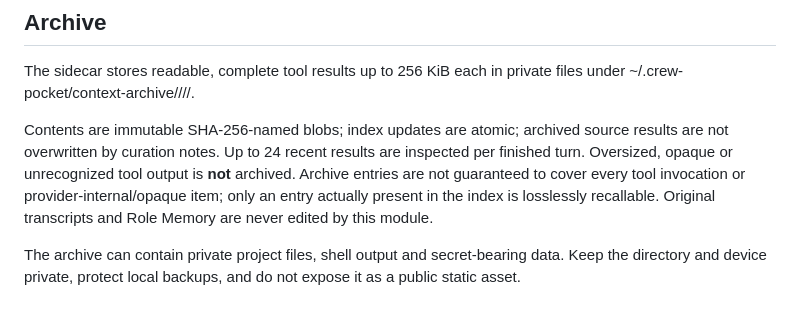
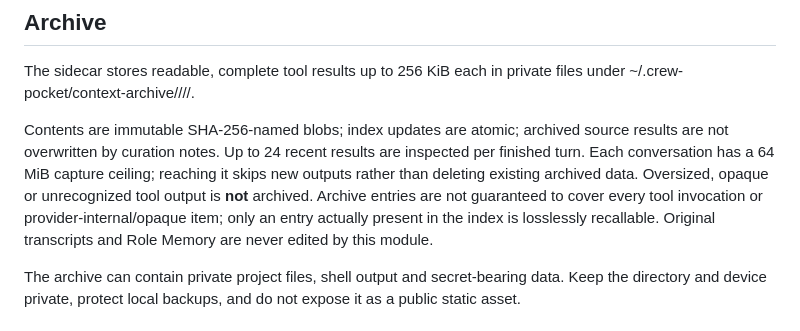
Before and after one commit to magic76/crew-pocket, a Markdown page: docs/self-managed-context.md, the part around the change. Drawn GitHub-style.

Commit message:
docs(context): explain archive storage ceiling

```diff
--- a/docs/self-managed-context.md
+++ b/docs/self-managed-context.md
@@ -23,7 +23,7 @@ Post-turn, the existing AutoCompact engine rechecks Role locks, provider support
 
 The sidecar stores readable, complete tool results up to 256 KiB each in private files under ~/.crew-pocket/context-archive/<role>/<provider>/<conversation>/.
 
-Contents are immutable SHA-256-named blobs; index updates are atomic; archived source results are not overwritten by curation notes. Up to 24 recent results are inspected per finished turn. Oversized, opaque or unrecognized tool output is **not** archived. Archive entries are not guaranteed to cover every tool invocation or provider-internal/opaque item; only an entry actually present in the index is losslessly recallable. Original transcripts and Role Memory are never edited by this module.
+Contents are immutable SHA-256-named blobs; index updates are atomic; archived source results are not overwritten by curation notes. Up to 24 recent results are inspected per finished turn. Each conversation has a 64 MiB capture ceiling; reaching it skips new outputs rather than deleting existing archived data. Oversized, opaque or unrecognized tool output is **not** archived. Archive entries are not guaranteed to cover every tool invocation or provider-internal/opaque item; only an entry actually present in the index is losslessly recallable. Original transcripts and Role Memory are never edited by this module.
 
 The archive can contain private project files, shell output and secret-bearing data. Keep the directory and device private, protect local backups, and do not expose it as a public static asset.
 
```
